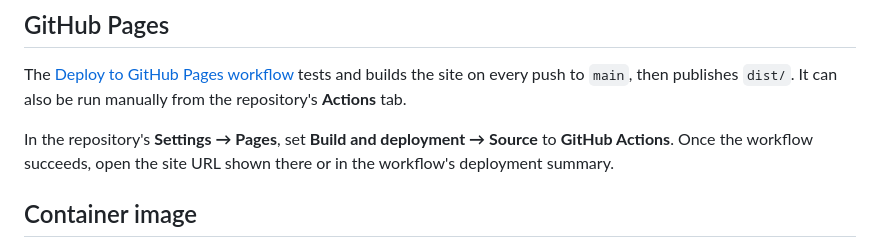
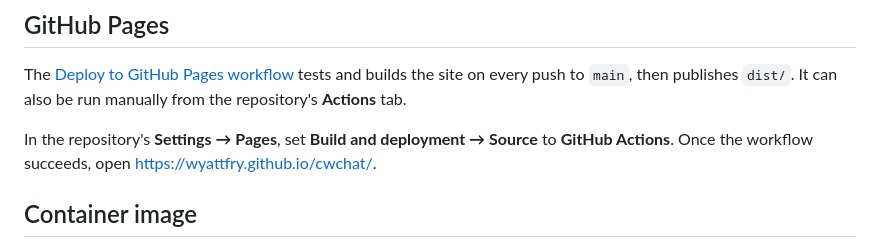
Before and after one commit to wyattfry/cwchat, a Markdown page: README.md, the part around the change. Drawn GitHub-style.

Commit message:
Document default GitHub Pages URL

```diff
--- a/README.md
+++ b/README.md
@@ -43,7 +43,7 @@ No account or external service is needed.
 
 The [Deploy to GitHub Pages workflow](.github/workflows/deploy-pages.yml) tests and builds the site on every push to `main`, then publishes `dist/`. It can also be run manually from the repository's **Actions** tab.
 
-In the repository's **Settings → Pages**, set **Build and deployment → Source** to **GitHub Actions**. Once the workflow succeeds, open the site URL shown there or in the workflow's deployment summary.
+In the repository's **Settings → Pages**, set **Build and deployment → Source** to **GitHub Actions**. Once the workflow succeeds, open <https://wyattfry.github.io/cwchat/>.
 
 ## Container image
 
```
